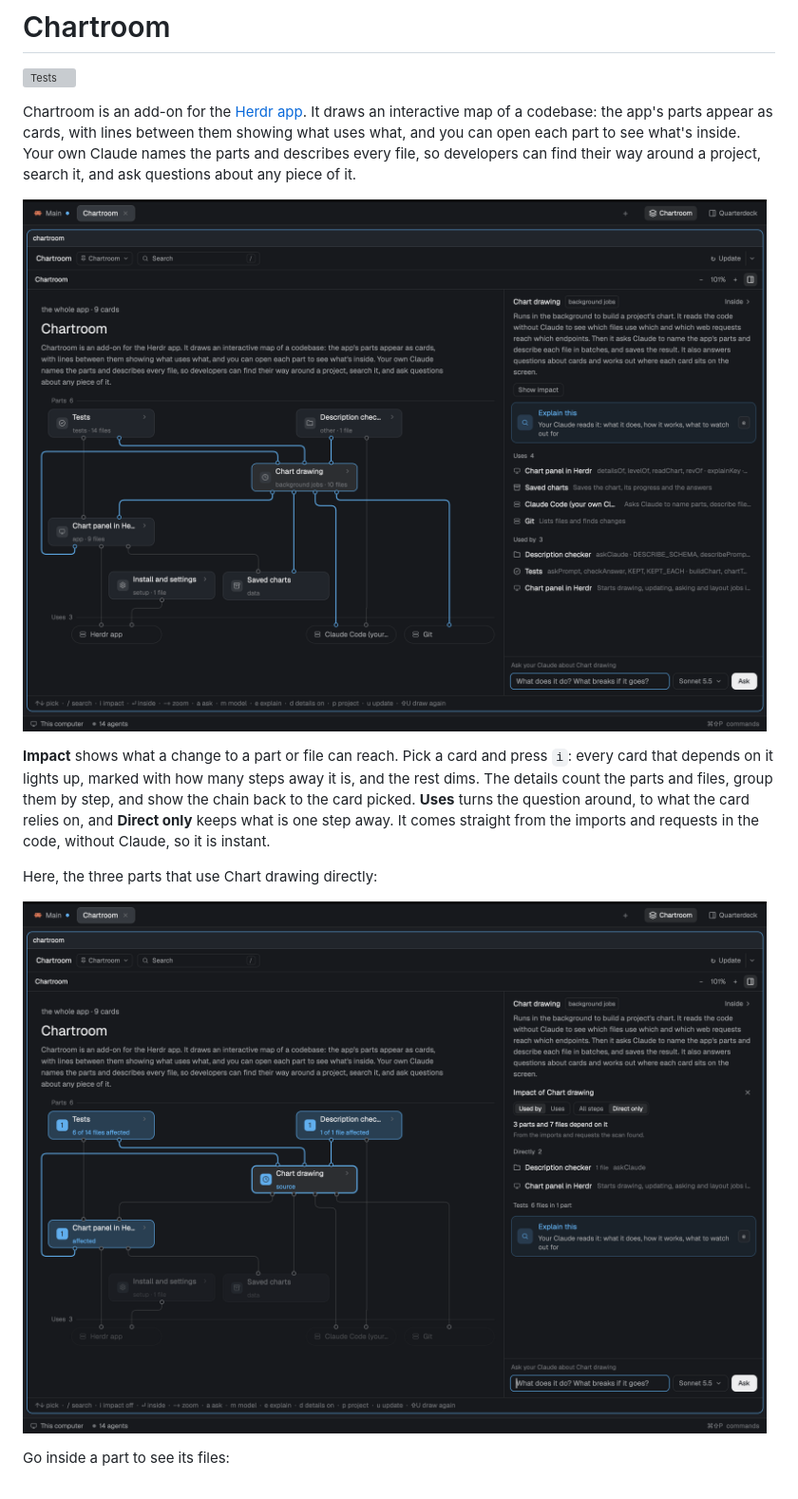
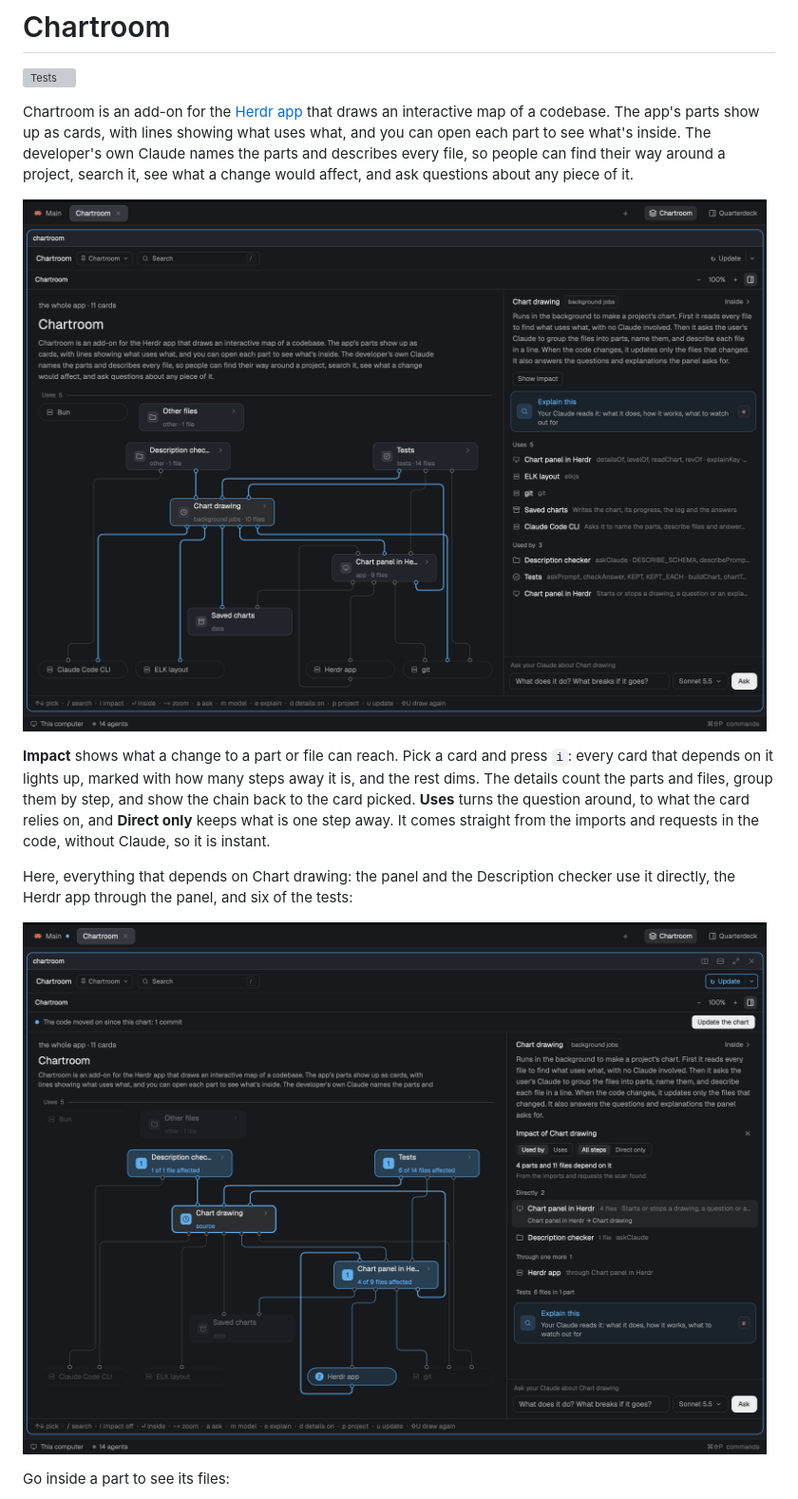
Before and after one commit to PieterLuypaert/chartroom, a Markdown page: README.md, the part around the change. Shown at 95% size. Drawn GitHub-style; pictures changed too: docs/chartroom-impact.png (added), docs/chartroom-whole-app.png (added), docs/panel-impact.png (deleted); grey boxes are pictures that could not be loaded.

Commit message:
docs: show the current chart and its impact in the README, with the chart's own intro
The two screenshots are taken again, Git among the services, and saved
under new names so the old ones are not shown from cache. The intro is
the project description the chart shows on its first level.

```diff
--- a/README.md
+++ b/README.md
@@ -2,15 +2,15 @@
 
 [![Tests](https://github.com/PieterLuypaert/chartroom/actions/workflows/test.yml/badge.svg)](https://github.com/PieterLuypaert/chartroom/actions/workflows/test.yml)
 
-Chartroom is an add-on for the [Herdr app](https://herdr.dev). It draws an interactive map of a codebase: the app's parts appear as cards, with lines between them showing what uses what, and you can open each part to see what's inside. Your own Claude names the parts and describes every file, so developers can find their way around a project, search it, and ask questions about any piece of it.
+Chartroom is an add-on for the [Herdr app](https://herdr.dev) that draws an interactive map of a codebase. The app's parts show up as cards, with lines showing what uses what, and you can open each part to see what's inside. The developer's own Claude names the parts and describes every file, so people can find their way around a project, search it, see what a change would affect, and ask questions about any piece of it.
 
-![The Chartroom's own chart: the whole app, the part Chart drawing picked with its lines lit, and beside the chart what it does, what it uses and what uses it](docs/panel-whole-app.png)
+![The Chartroom's own chart: the whole app, the part Chart drawing picked with its lines lit, and beside the chart what it does, what it uses (git and Claude Code among them) and what uses it](docs/chartroom-whole-app.png)
 
 **Impact** shows what a change to a part or file can reach. Pick a card and press `i`: every card that depends on it lights up, marked with how many steps away it is, and the rest dims. The details count the parts and files, group them by step, and show the chain back to the card picked. **Uses** turns the question around, to what the card relies on, and **Direct only** keeps what is one step away. It comes straight from the imports and requests in the code, without Claude, so it is instant.
 
-Here, the three parts that use Chart drawing directly:
+Here, everything that depends on Chart drawing: the panel and the Description checker use it directly, the Herdr app through the panel, and six of the tests:
 
-![The impact of Chart drawing, direct only: Tests, Description checker and Chart panel in Herdr lit one step away, the rest dimmed, and the Impact section in the details](docs/panel-impact.png)
+![The impact of Chart drawing, all steps: Chart panel in Herdr, Description checker and Tests lit one step away, the Herdr app two, the rest dimmed, and the Impact section in the details: 4 parts and 11 files depend on it](docs/chartroom-impact.png)
 
 Go inside a part to see its files:
 
```
Also changed, not shown: RECIPE.md (+1 -1 lines).
